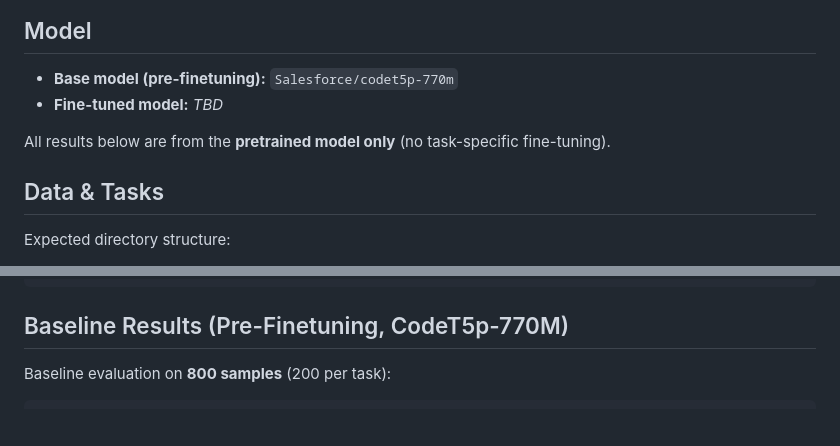
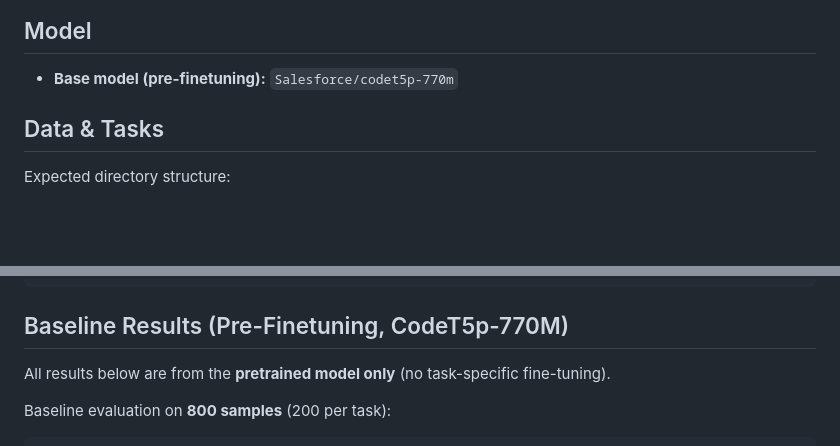
Before and after one commit to Ange1ika/Finetune_CODET5_plus, a Markdown page: README.md, 2 parts joined by grey strips. GitHub-like rendering; blank space fills up the shorter version.

````diff
--- a/README.md
+++ b/README.md
@@ -12,9 +12,6 @@ The goal is to start from a **pretrained CodeT5+ model** and then jointly fine-t
 ## Model
 
 - **Base model (pre-finetuning):** `Salesforce/codet5p-770m`
-- **Fine-tuned model:** _TBD_
-
-All results below are from the **pretrained model only** (no task-specific fine-tuning).
 
 ## Data & Tasks
 
@@ -149,6 +146,10 @@ OUTPUT_DIR = "./fine_tuned_multitask_model"
 
 ## Baseline Results (Pre-Finetuning, CodeT5p-770M)
 
+
+All results below are from the **pretrained model only** (no task-specific fine-tuning).
+
+
 Baseline evaluation on **800 samples** (200 per task):
 
 ```
````
Also changed, not shown: README (사본).md (deleted, +0 -238 lines).
